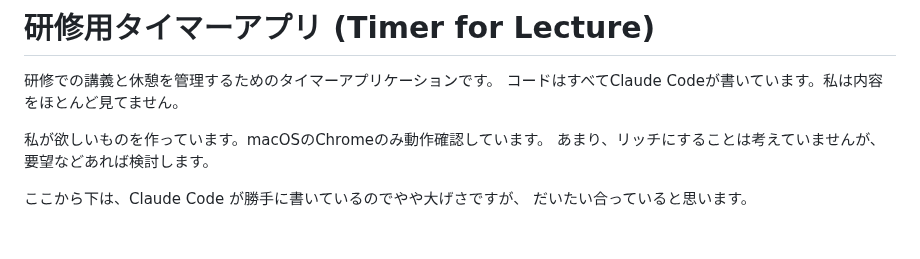
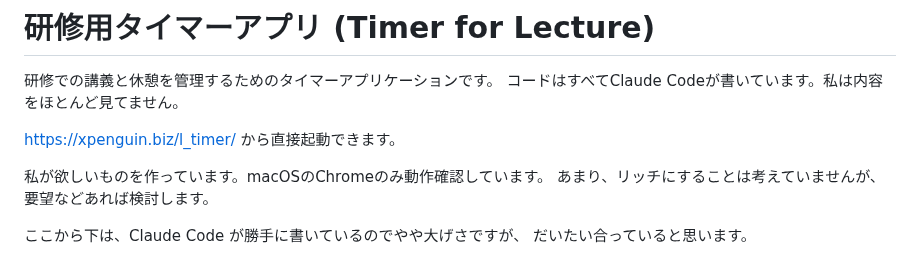
Before and after one commit to ytx/l_timer, a Markdown page: README.md, the part around the change. Drawn GitHub-style; blank space fills up the shorter version.

Commit message:
Update README with application launch link
Add link to launch the timer application directly.

```diff
--- a/README.md
+++ b/README.md
@@ -2,6 +2,8 @@
 
 研修での講義と休憩を管理するためのタイマーアプリケーションです。
 コードはすべてClaude Codeが書いています。私は内容をほとんど見てません。
+
+https://xpenguin.biz/l_timer/ から直接起動できます。
 
 私が欲しいものを作っています。macOSのChromeのみ動作確認しています。
 あまり、リッチにすることは考えていませんが、要望などあれば検討します。
```
